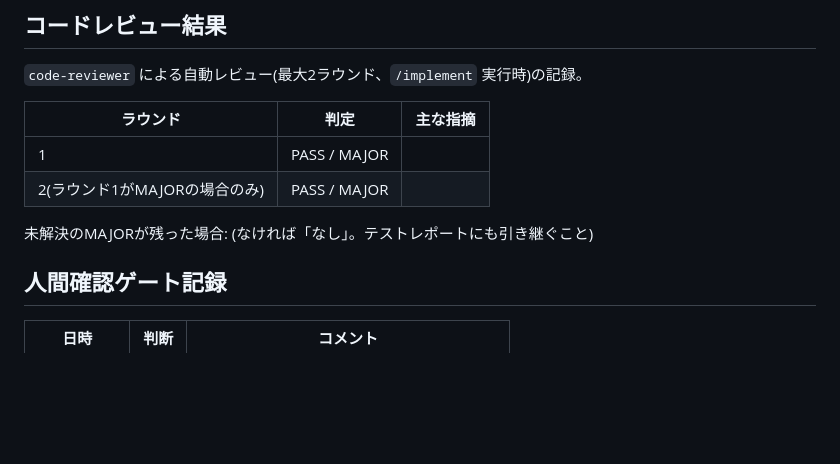
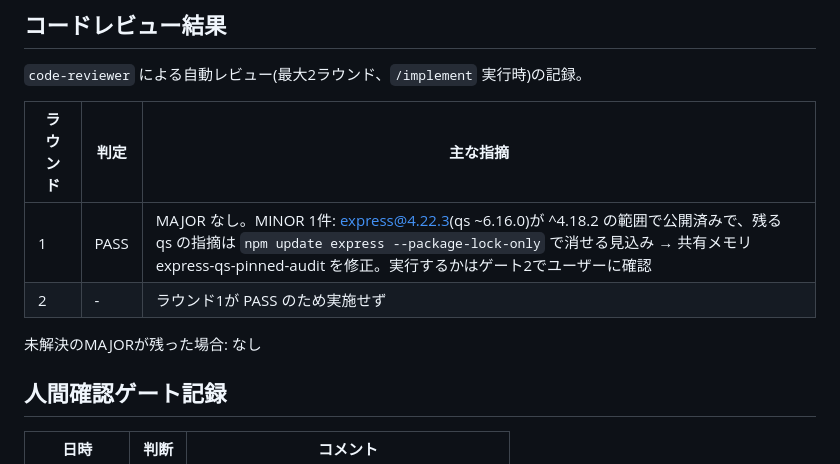
Before and after one commit to yt-glaceon/roulette, a Markdown page: docs/designs/2026-10-21-node24-upgrade.md, the part around the change. Rendered like a GitHub page; blank space fills up the shorter version.

Commit message:
docs: コードレビュー結果を記録
Co-Authored-By: Claude Opus 5.5 <noreply@anthropic.com>

```diff
--- a/docs/designs/2026-10-21-node24-upgrade.md
+++ b/docs/designs/2026-10-21-node24-upgrade.md
@@ -163,10 +163,10 @@ DB変更・フロントエンドの構成変更はないため、`db-designer` /
 
 | ラウンド | 判定 | 主な指摘 |
 | --- | --- | --- |
-| 1 | PASS / MAJOR |  |
-| 2(ラウンド1がMAJORの場合のみ) | PASS / MAJOR |  |
+| 1 | PASS | MAJOR なし。MINOR 1件: express@4.22.3(qs ~6.16.0)が ^4.18.2 の範囲で公開済みで、残る qs の指摘は `npm update express --package-lock-only` で消せる見込み → 共有メモリ express-qs-pinned-audit を修正。実行するかはゲート2でユーザーに確認 |
+| 2 | - | ラウンド1が PASS のため実施せず |
 
-未解決のMAJORが残った場合: (なければ「なし」。テストレポートにも引き継ぐこと)
+未解決のMAJORが残った場合: なし
 
 ## 人間確認ゲート記録
 
```
Also changed, not shown: docs/memory/MEMORY.md (+1 -1 lines), 1 other file.
